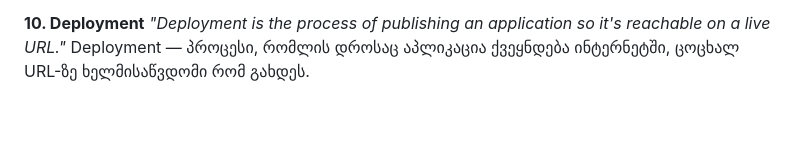
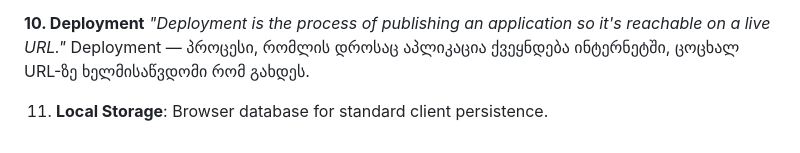
Before and after one commit to TamunaChaghiashvili/10x-crm---Tamar-Chaghiashvili, a Markdown page: glossary.md, the part around the change. Drawn GitHub-style; blank space fills up the shorter version.

Commit message:
docs: append local storage to glossary

```diff
--- a/glossary.md
+++ b/glossary.md
@@ -41,3 +41,5 @@ Event listener — ფუნქცია, რომელიც ავტომ
 **10. Deployment**
 *"Deployment is the process of publishing an application so it's reachable on a live URL."*
 Deployment — პროცესი, რომლის დროსაც აპლიკაცია ქვეყნდება ინტერნეტში, ცოცხალ URL-ზე ხელმისაწვდომი რომ გახდეს.
+
+11. **Local Storage**: Browser database for standard client persistence.
```
